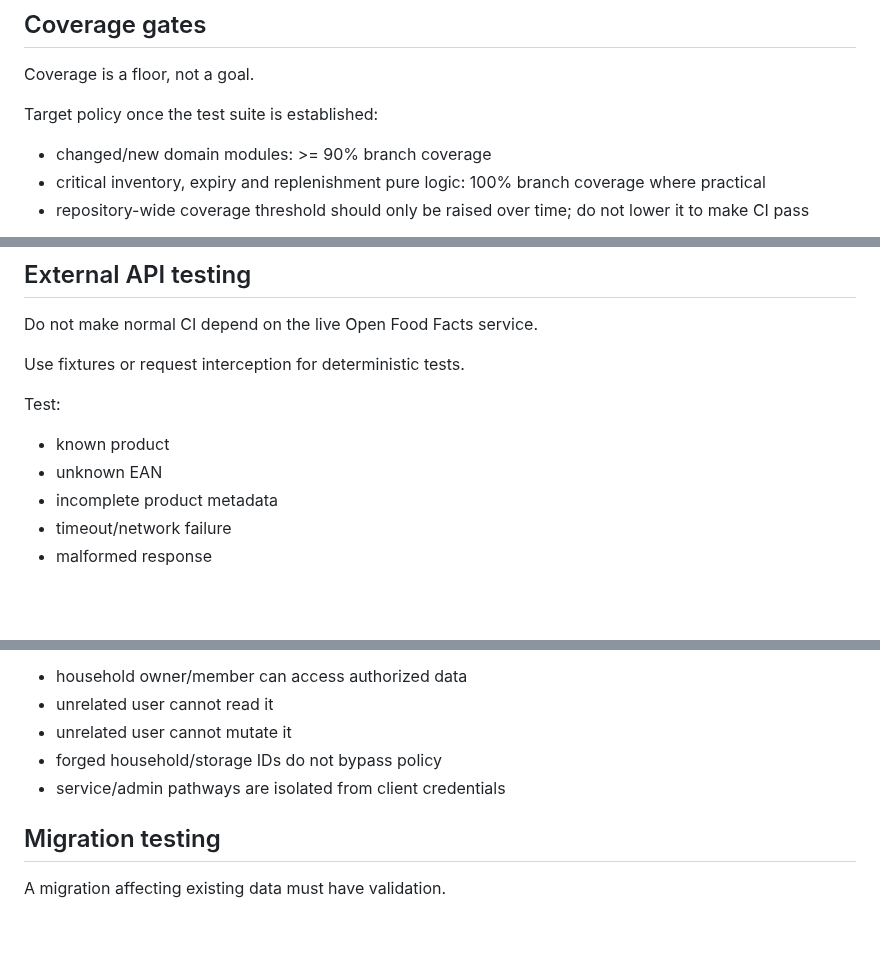
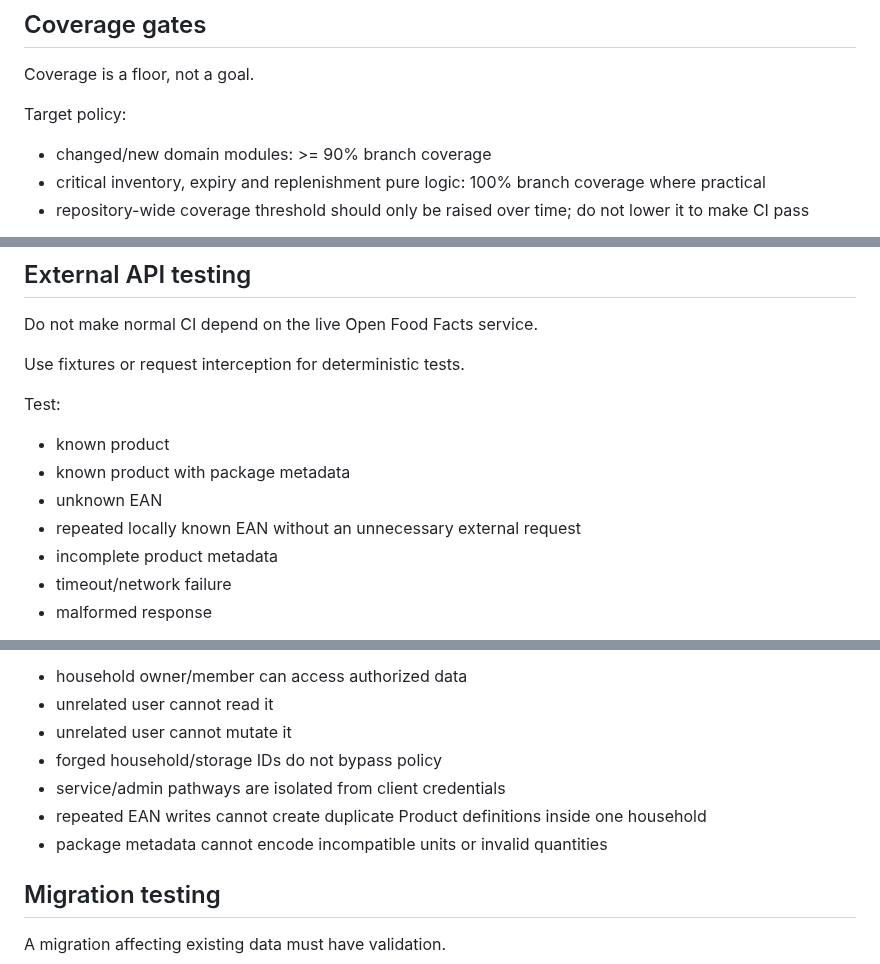
Before and after one commit to KadlecekTomas/FridgeCheck, a Markdown page: docs/TESTING.md, 3 parts joined by grey strips. Drawn GitHub-style; blank space fills up the shorter version.

```diff
--- a/docs/TESTING.md
+++ b/docs/TESTING.md
@@ -90,7 +99,7 @@ A bug fix without a regression test requires an explicit explanation in the PR.
 
 Coverage is a floor, not a goal.
 
-Target policy once the test suite is established:
+Target policy:
 
 - changed/new domain modules: >= 90% branch coverage
 - critical inventory, expiry and replenishment pure logic: 100% branch coverage where practical
@@ -137,7 +146,9 @@ Use fixtures or request interception for deterministic tests.
 Test:
 
 - known product
+- known product with package metadata
 - unknown EAN
+- repeated locally known EAN without an unnecessary external request
 - incomplete product metadata
 - timeout/network failure
 - malformed response
@@ -155,6 +166,8 @@ Test at least:
 - unrelated user cannot mutate it
 - forged household/storage IDs do not bypass policy
 - service/admin pathways are isolated from client credentials
+- repeated EAN writes cannot create duplicate Product definitions inside one household
+- package metadata cannot encode incompatible units or invalid quantities
 
 ## Migration testing
 
```
Also changed, not shown: other parts of docs/TESTING.md (+20 -11 lines).
